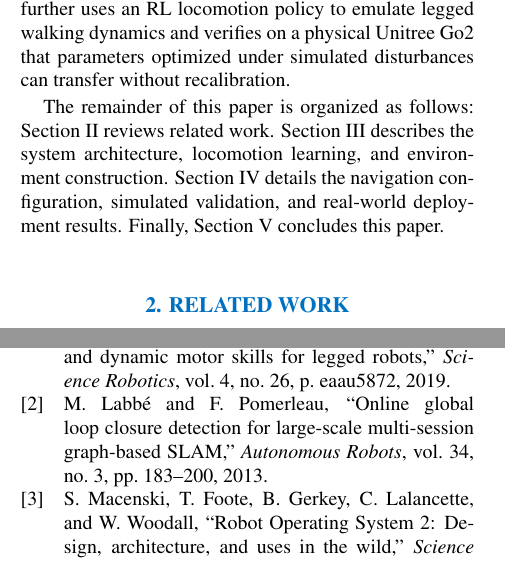
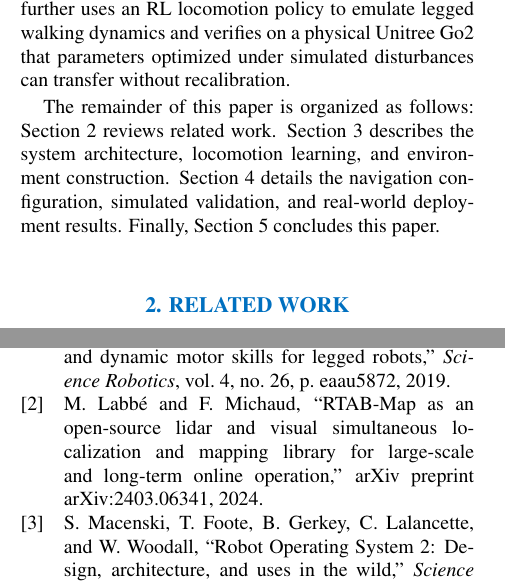
Before and after one commit to CGV-HGU/isaac-go2-ros2, a LaTeX document (ICCAS/main.tex): two parts of the columns of pages 1 and 4 of 4, joined at a grey line, cut so that both start at the same text. Compiled offline with pdfLaTeX.

Commit message:
Refine paper formatting and RTAB-Map reference

```diff
--- a/ICCAS/main.tex
+++ b/ICCAS/main.tex
@@ -25,6 +25,9 @@
     \fi
 \fi}
 \makeatother
+
+\setlength{\textfloatsep}{14pt plus 2pt minus 2pt}
+\setlength{\dbltextfloatsep}{8pt plus 2pt minus 2pt}
 
 \begin{document}
 
@@ -67,7 +70,7 @@ To address these challenges, we present a pipeline that decouples simulation-bas
 
 In summary, this work establishes a photorealistic validation environment by integrating DSLR-based 3DGS and \textit{fVDB} reconstruction into a physics simulator while aligning the virtual camera with the physical sensor. It further uses an RL locomotion policy to emulate legged walking dynamics and verifies on a physical Unitree Go2 that parameters optimized under simulated disturbances can transfer without recalibration.
 
-The remainder of this paper is organized as follows: Section II reviews related work. Section III describes the system architecture, locomotion learning, and environment construction. Section IV details the navigation configuration, simulated validation, and real-world deployment results. Finally, Section V concludes this paper.
+The remainder of this paper is organized as follows: Section 2 reviews related work. Section 3 describes the system architecture, locomotion learning, and environment construction. Section 4 details the navigation configuration, simulated validation, and real-world deployment results. Finally, Section 5 concludes this paper.
 
 \section{Related Work}
 Reinforcement learning (RL) has advanced legged control \cite{ref1}. Prior studies have transferred quadrupedal policies through actuator modeling, domain randomization, and massively parallel training \cite{ref6,ref7}. However, most legged RL research focuses on gait stability, leaving visual navigation integration and sensor noise characteristics unaddressed.
@@ -183,7 +187,7 @@ During the preparation of this work, the authors used Gemini (developed by Googl
 J. Hwangbo, J. Lee, A. Dosovitskiy, D. Bellicoso, V. Tsounis, V. Koltun, and M. Hutter, ``Learning agile and dynamic motor skills for legged robots,'' \textit{Science Robotics}, vol. 4, no. 26, p. eaau5872, 2019.
 
 \bibitem{ref2}
-M. Labb{\'e} and F. Pomerleau, ``Online global loop closure detection for large-scale multi-session graph-based SLAM,'' \textit{Autonomous Robots}, vol. 34, no. 3, pp. 183--200, 2013.
+M. Labb{\'e} and F. Michaud, ``RTAB-Map as an open-source lidar and visual simultaneous localization and mapping library for large-scale and long-term online operation,'' arXiv preprint arXiv:2403.06341, 2024.
 
 \bibitem{ref3}
 S. Macenski, T. Foote, B. Gerkey, C. Lalancette, and W. Woodall, ``Robot Operating System 2: Design, architecture, and uses in the wild,'' \textit{Science Robotics}, vol. 7, no. 66, p. eabm6074, 2022.
```
Also changed, not shown: ICCAS/main.pdf, ICCAS/main.tex (1 more changed lines).
